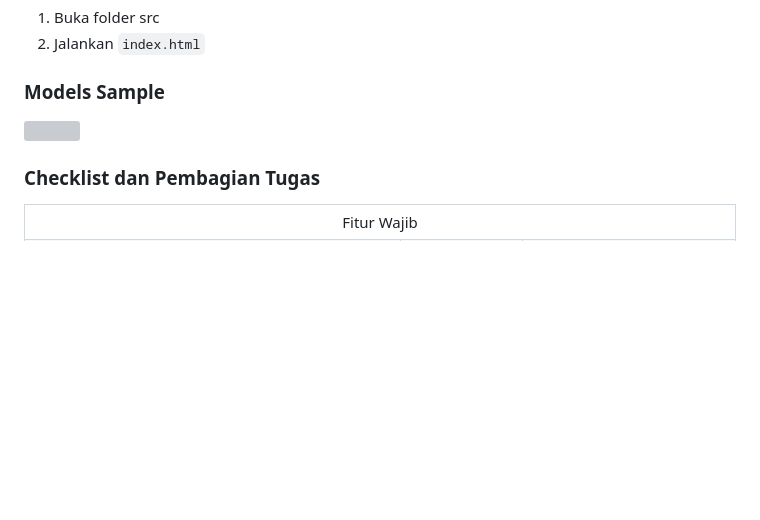
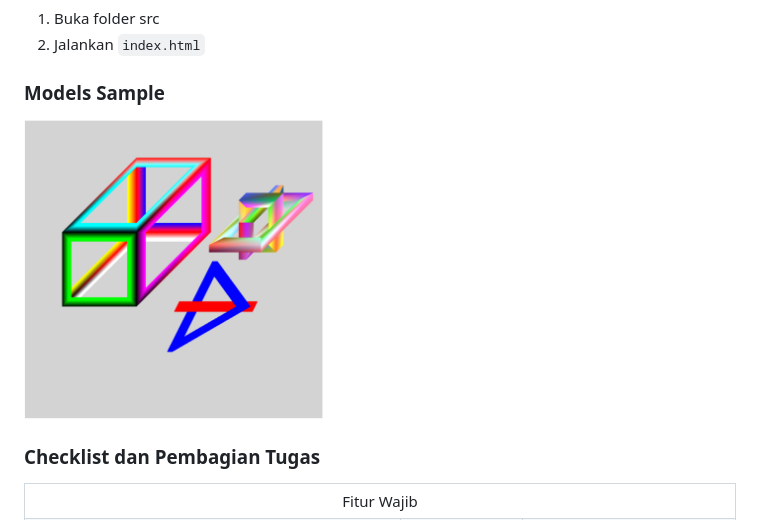
Before and after one commit to WillyWilsen/IF3260_Tugas2_K03_G12, a Markdown page: README.md, the part around the change. Rendered like a GitHub page; pictures changed too: assets/overview.png (added); blank space fills up the shorter version; grey boxes are pictures that could not be loaded.

Commit message:
Add photo

```diff
--- a/README.md
+++ b/README.md
@@ -56,7 +56,7 @@ Selain itu, untuk menambah jenis objek yang akan digambar, pengguna dapat melaku
 2. Jalankan `index.html`
 
 ### Models Sample
-<img src="assets/model.png" width=300 />
+<img src="assets/overview.png" width=300 />
 
 ### Checklist dan Pembagian Tugas
 <table>
```
